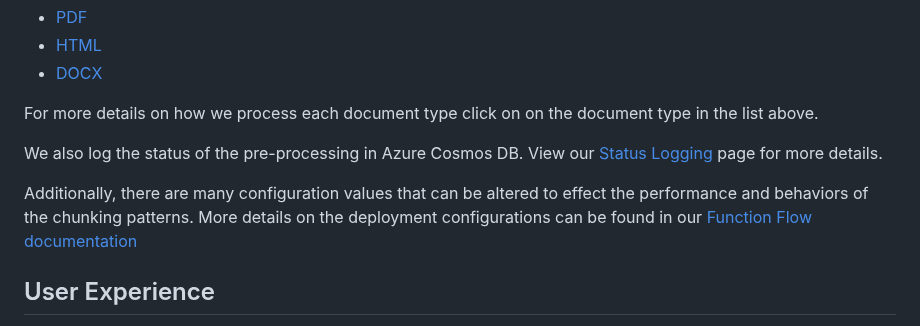
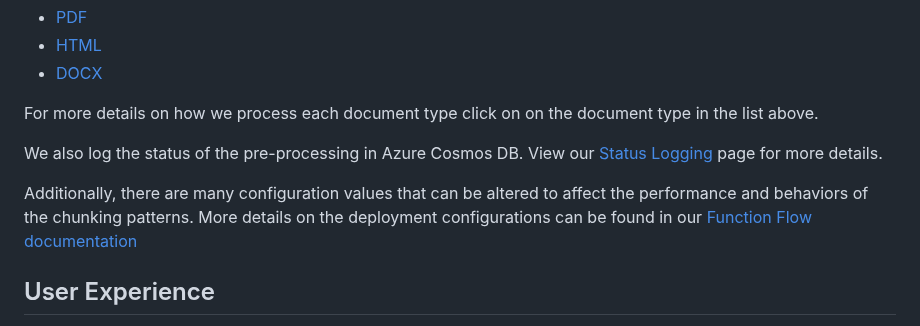
Before and after one commit to microsoft/PubSec-Info-Assistant, a Markdown page: docs/features/features.md, the part around the change. Drawn GitHub-style.

Commit message:
Update features.md
changed effect (the noun) to affect ( the verb) in the document preprocessing section talking about configuration values that can be altered to affect performance.

```diff
--- a/docs/features/features.md
+++ b/docs/features/features.md
@@ -28,7 +28,7 @@ For more details on how we process each document type click on on the document t
 
 We also log the status of the pre-processing in Azure Cosmos DB. View our [Status Logging](../../functions/shared_code/status_log.md) page for more details.
 
-Additionally, there are many configuration values that can be altered to effect the performance and behaviors of the chunking patterns. More details on the deployment configurations can be found in our [Function Flow documentation](../functions_flow.md)
+Additionally, there are many configuration values that can be altered to affect the performance and behaviors of the chunking patterns. More details on the deployment configurations can be found in our [Function Flow documentation](../functions_flow.md)
 
 ## User Experience
 
```
